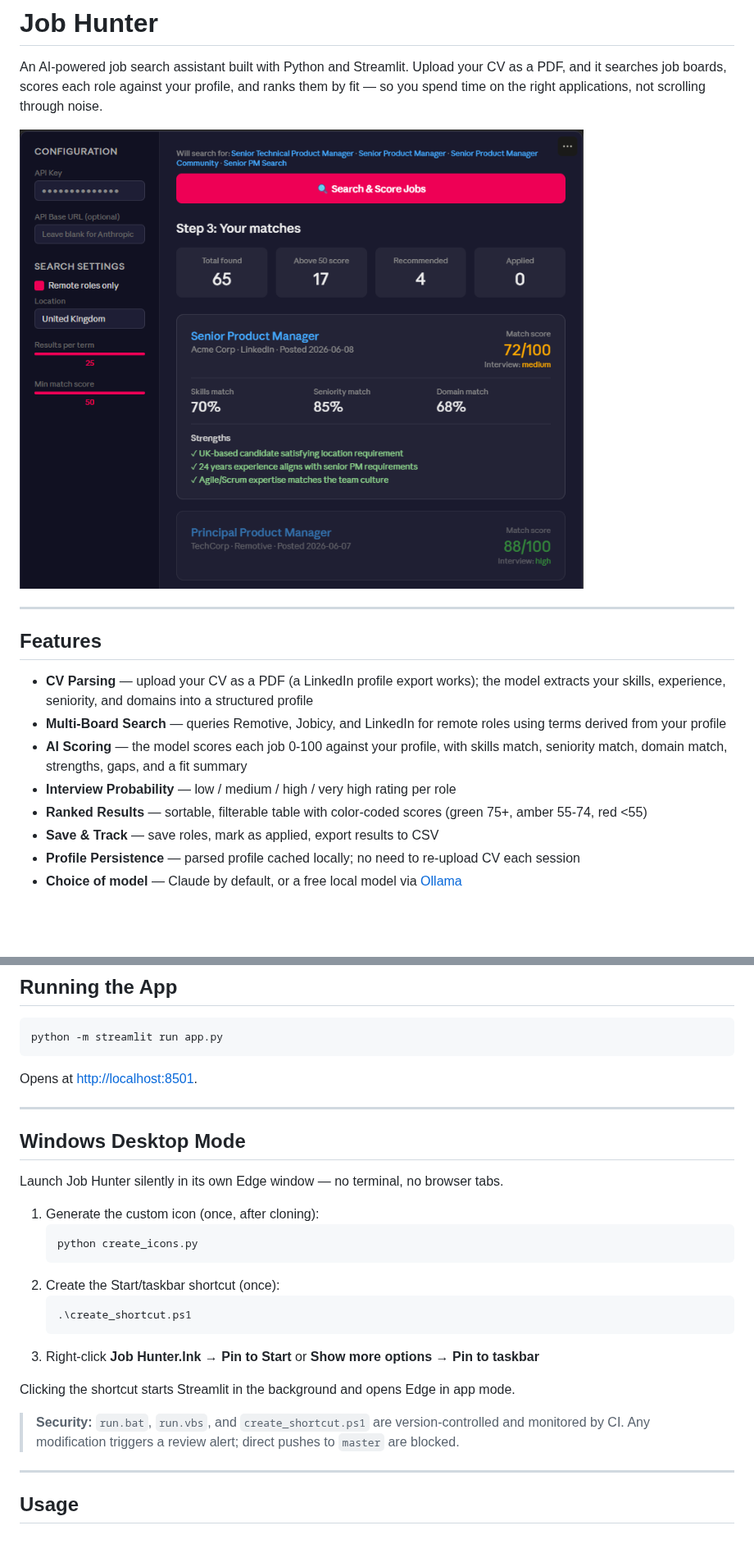
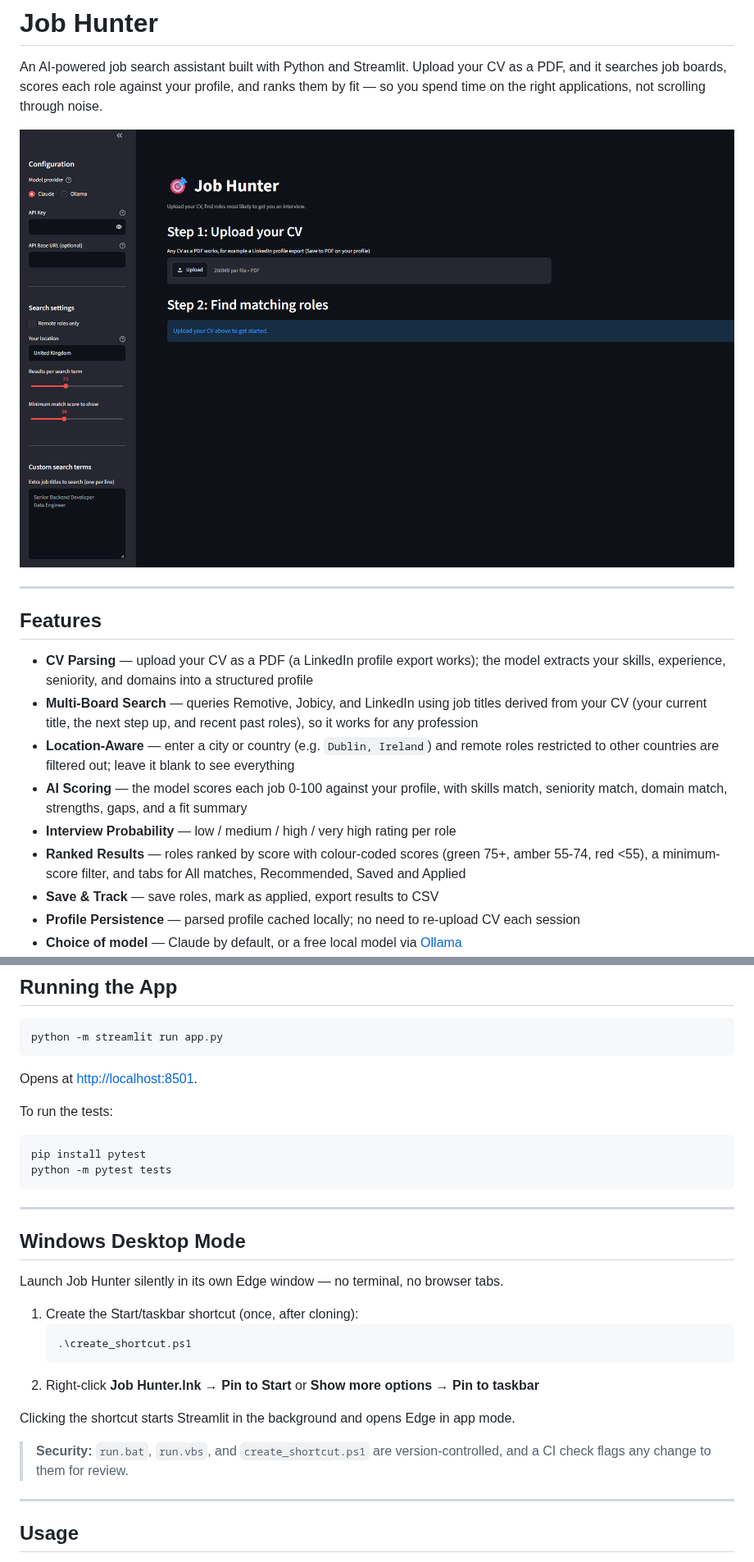
Before and after one commit to Briancoughlin/job-hunter, a Markdown page: README.md, 2 parts joined by grey strips. Shown at 82% size. Rendered like a GitHub page; pictures changed too: docs/screenshot.png; blank space fills up the shorter version.

Commit message:
Prepare v1.1.0: README refresh, changelog, licence (#33)
- CHANGELOG: Unreleased -> 1.1.0 (2026-10-21), list dependency bumps
- README: new screenshot, location-aware search and CV-derived titles in
  features, accurate results description, tests in structure and CI,
  how to run tests; remove the step for create_icons.py (not in repo)
  and the inaccurate claim that pushes to master are blocked
- Add MIT LICENSE file (README already stated MIT)

Co-authored-by: Claude Opus 5.5 <noreply@anthropic.com>

````diff
--- a/README.md
+++ b/README.md
@@ -9,10 +9,11 @@ An AI-powered job search assistant built with Python and Streamlit. Upload your
 ## Features
 
 - **CV Parsing** — upload your CV as a PDF (a LinkedIn profile export works); the model extracts your skills, experience, seniority, and domains into a structured profile
-- **Multi-Board Search** — queries Remotive, Jobicy, and LinkedIn for remote roles using terms derived from your profile
+- **Multi-Board Search** — queries Remotive, Jobicy, and LinkedIn using job titles derived from your CV (your current title, the next step up, and recent past roles), so it works for any profession
+- **Location-Aware** — enter a city or country (e.g. `Dublin, Ireland`) and remote roles restricted to other countries are filtered out; leave it blank to see everything
 - **AI Scoring** — the model scores each job 0-100 against your profile, with skills match, seniority match, domain match, strengths, gaps, and a fit summary
 - **Interview Probability** — low / medium / high / very high rating per role
-- **Ranked Results** — sortable, filterable table with color-coded scores (green 75+, amber 55-74, red <55)
+- **Ranked Results** — roles ranked by score with colour-coded scores (green 75+, amber 55-74, red <55), a minimum-score filter, and tabs for All matches, Recommended, Saved and Applied
 - **Save & Track** — save roles, mark as applied, export results to CSV
 - **Profile Persistence** — parsed profile cached locally; no need to re-upload CV each session
 - **Choice of model** — Claude by default, or a free local model via [Ollama](https://ollama.com)
@@ -136,25 +139,28 @@ python -m streamlit run app.py
 
 Opens at [http://localhost:8501](http://localhost:8501).
 
+To run the tests:
+
+```bash
+pip install pytest
+python -m pytest tests
+```
+
 ---
 
 ## Windows Desktop Mode
 
 Launch Job Hunter silently in its own Edge window — no terminal, no browser tabs.
 
-1. Generate the custom icon (once, after cloning):
-   ```bash
-   python create_icons.py
-   ```
-2. Create the Start/taskbar shortcut (once):
+1. Create the Start/taskbar shortcut (once, after cloning):
    ```powershell
    .\create_shortcut.ps1
    ```
-3. Right-click **Job Hunter.lnk** → **Pin to Start** or **Show more options** → **Pin to taskbar**
+2. Right-click **Job Hunter.lnk** → **Pin to Start** or **Show more options** → **Pin to taskbar**
 
 Clicking the shortcut starts Streamlit in the background and opens Edge in app mode.
 
-> **Security:** `run.bat`, `run.vbs`, and `create_shortcut.ps1` are version-controlled and monitored by CI. Any modification triggers a review alert; direct pushes to `master` are blocked.
+> **Security:** `run.bat`, `run.vbs`, and `create_shortcut.ps1` are version-controlled, and a CI check flags any change to them for review.
 
 ---
 
````
Also changed, not shown: other parts of README.md (+4 -2 lines), CHANGELOG.md (+4 -1 lines), 1 other file.
